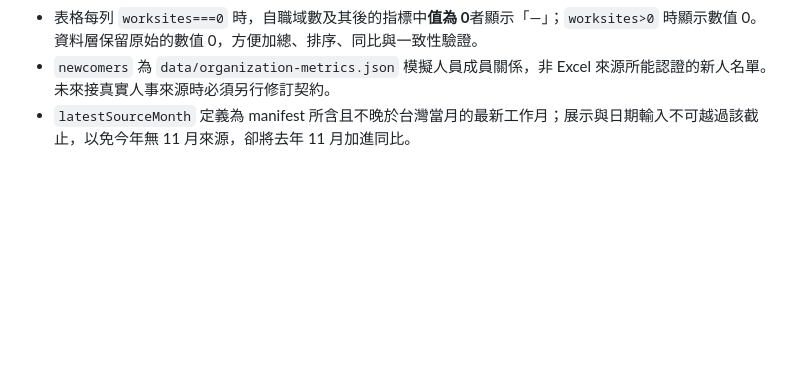
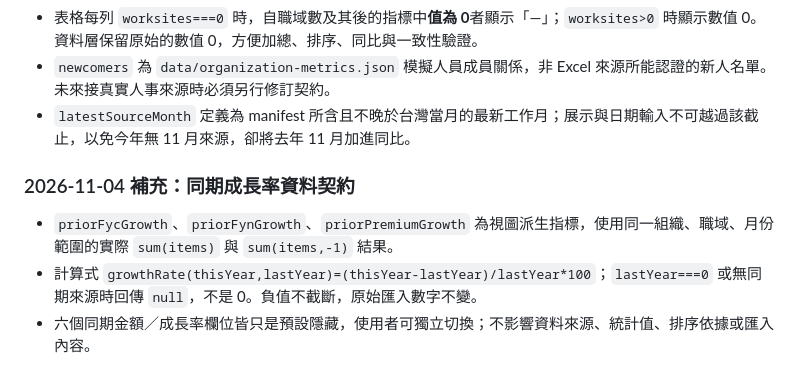
Before and after one commit to hub-google/WorkSite_KGI, a Markdown page: docs/DATA_CONTRACT.md, the part around the change. Drawn GitHub-style; blank space fills up the shorter version.

Commit message:
docs(performance): optional prior-year and YoY growth columns

```diff
--- a/docs/DATA_CONTRACT.md
+++ b/docs/DATA_CONTRACT.md
@@ -246,3 +246,9 @@ totalPremium+=Math.round(rawPremium*simulatedOverallMultiplier('premium',month))
 - 表格每列 `worksites===0` 時，自職域數及其後的指標中**值為 0**者顯示「—」；`worksites>0` 時顯示數值 0。資料層保留原始的數值 0，方便加總、排序、同比與一致性驗證。
 - `newcomers` 為 `data/organization-metrics.json` 模擬人員成員關係，非 Excel 來源所能認證的新人名單。未來接真實人事來源時必須另行修訂契約。
 - `latestSourceMonth` 定義為 manifest 所含且不晚於台灣當月的最新工作月；展示與日期輸入不可越過該截止，以免今年無 11 月來源，卻將去年 11 月加進同比。
+
+
+### 2026-11-04 補充：同期成長率資料契約
+- `priorFycGrowth`、`priorFynGrowth`、`priorPremiumGrowth` 為視圖派生指標，使用同一組織、職域、月份範圍的實際 `sum(items)` 與 `sum(items,-1)` 結果。
+- 計算式 `growthRate(thisYear,lastYear)=(thisYear-lastYear)/lastYear*100`；`lastYear===0` 或無同期來源時回傳 `null`，不是 0。負值不截斷，原始匯入數字不變。
+- 六個同期金額／成長率欄位皆只是預設隱藏，使用者可獨立切換；不影響資料來源、統計值、排序依據或匯入內容。
```
